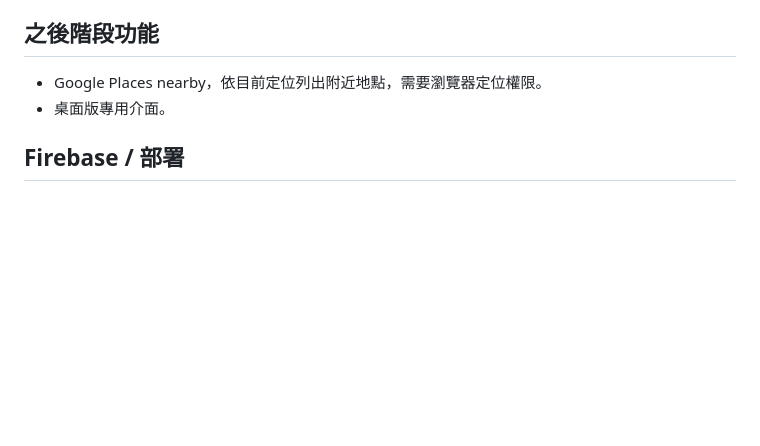
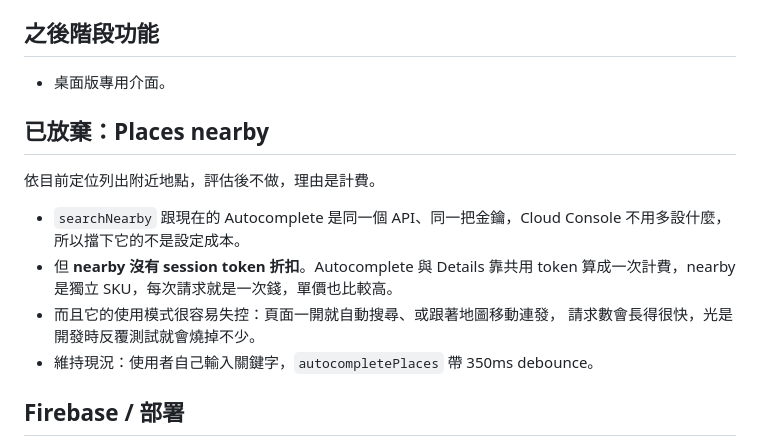
Before and after one commit to superdyco/SplitFlow, a Markdown page: todo.md, the part around the change. Rendered like a GitHub page; blank space fills up the shorter version.

```diff
--- a/todo.md
+++ b/todo.md
@@ -146,8 +146,19 @@ Meta 端的設定做到一半後決定不做了。卡點是 Meta 從 2023 年起
 
 ## 之後階段功能
 
-- Google Places nearby，依目前定位列出附近地點，需要瀏覽器定位權限。
 - 桌面版專用介面。
+
+## 已放棄：Places nearby
+
+依目前定位列出附近地點，評估後不做，理由是計費。
+
+- `searchNearby` 跟現在的 Autocomplete 是同一個 API、同一把金鑰，Cloud Console
+  不用多設什麼，所以擋下它的不是設定成本。
+- 但 **nearby 沒有 session token 折扣**。Autocomplete 與 Details 靠共用 token
+  算成一次計費，nearby 是獨立 SKU，每次請求就是一次錢，單價也比較高。
+- 而且它的使用模式很容易失控：頁面一開就自動搜尋、或跟著地圖移動連發，
+  請求數會長得很快，光是開發時反覆測試就會燒掉不少。
+- 維持現況：使用者自己輸入關鍵字，`autocompletePlaces` 帶 350ms debounce。
 
 ## Firebase / 部署
 
```
Also changed, not shown: 1 other file.
